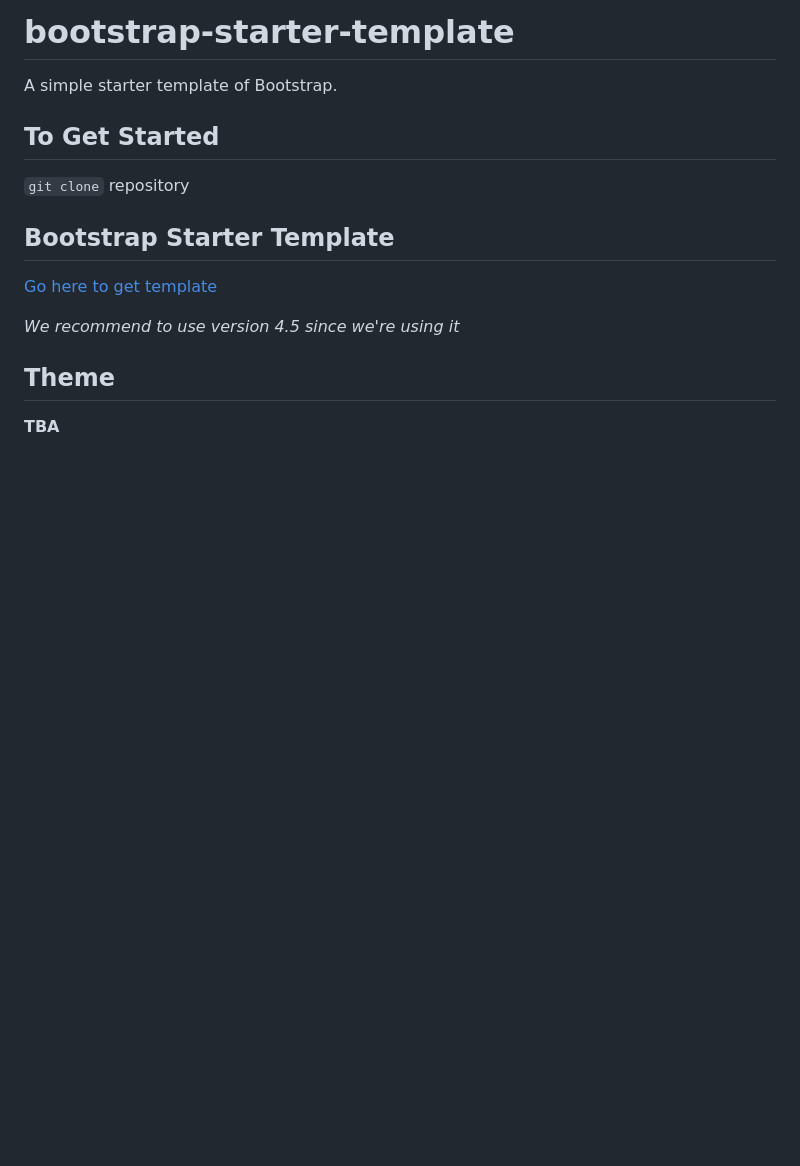
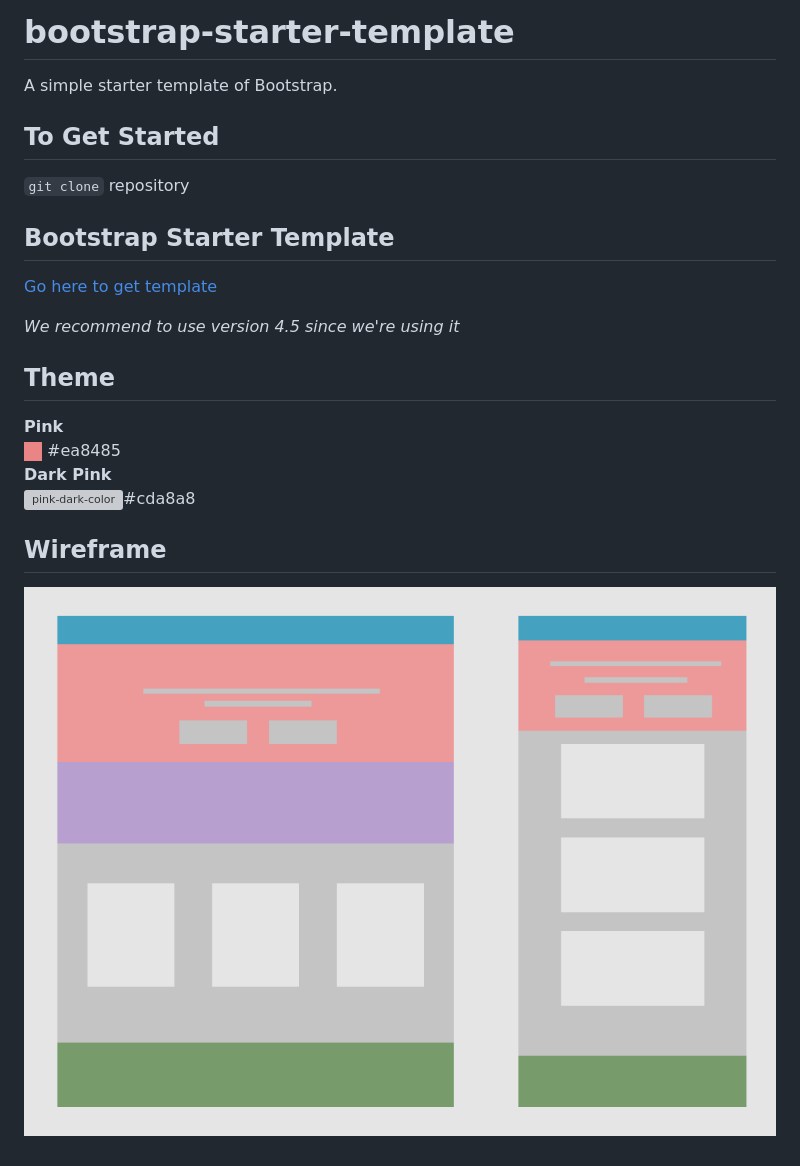
Before and after one commit to ayojackay/event-landing-page, a Markdown page: README.md, the part around the change. Drawn GitHub-style; pictures changed too: img/pink-color.png (added), img/wireframe.png (added); blank space fills up the shorter version; grey boxes are pictures that could not be loaded.

Commit message:
updating readme file with color theme and wireframe image

```diff
--- a/README.md
+++ b/README.md
@@ -14,4 +14,11 @@ _We recommend to use version 4.5 since we're using it_
 
 ## Theme
 
-**TBA**
+**Pink** <br/>
+![pink-color](img/pink-color.png) #ea8485 <br/>
+**Dark Pink** <br/>
+![pink-dark-color](img/pink-dark-color)#cda8a8 <br/>
+
+## Wireframe
+
+![](img/wireframe.png)
```
Also changed, not shown: img/pink-dark-color.png (added).
